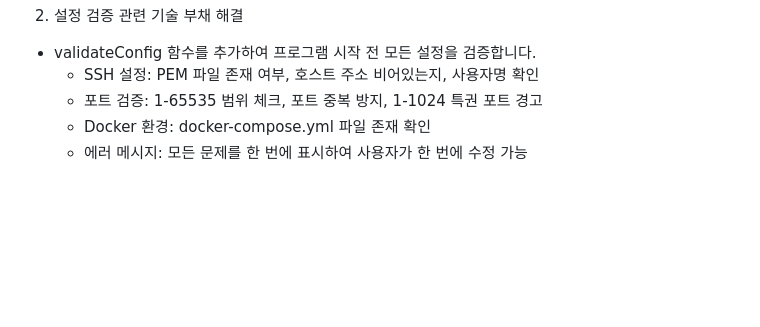
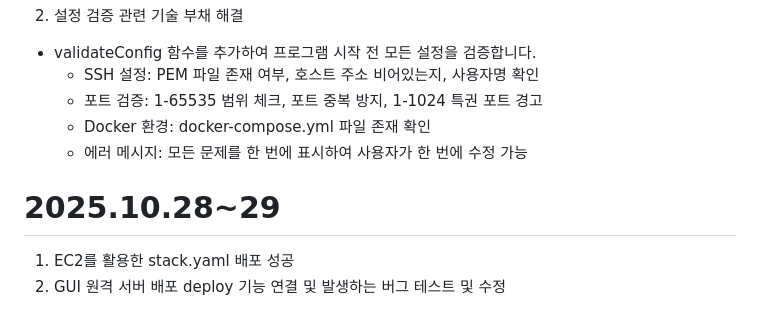
Before and after one commit to Arfni/arfni_pjt, a Markdown page: Docs/Alien-kh.md, the part around the change. Drawn GitHub-style; blank space fills up the shorter version.

Commit message:
docs: 251029 Alien-kh daily review

```diff
--- a/Docs/Alien-kh.md
+++ b/Docs/Alien-kh.md
@@ -143,3 +143,6 @@
      - 포트 검증: 1-65535 범위 체크, 포트 중복 방지, 1-1024 특권 포트 경고
      - Docker 환경: docker-compose.yml 파일 존재 확인
      - 에러 메시지: 모든 문제를 한 번에 표시하여 사용자가 한 번에 수정 가능
+# 2025.10.28~29
+  1. EC2를 활용한 stack.yaml 배포 성공
+  2. GUI 원격 서버 배포 deploy 기능 연결 및 발생하는 버그 테스트 및 수정
```
